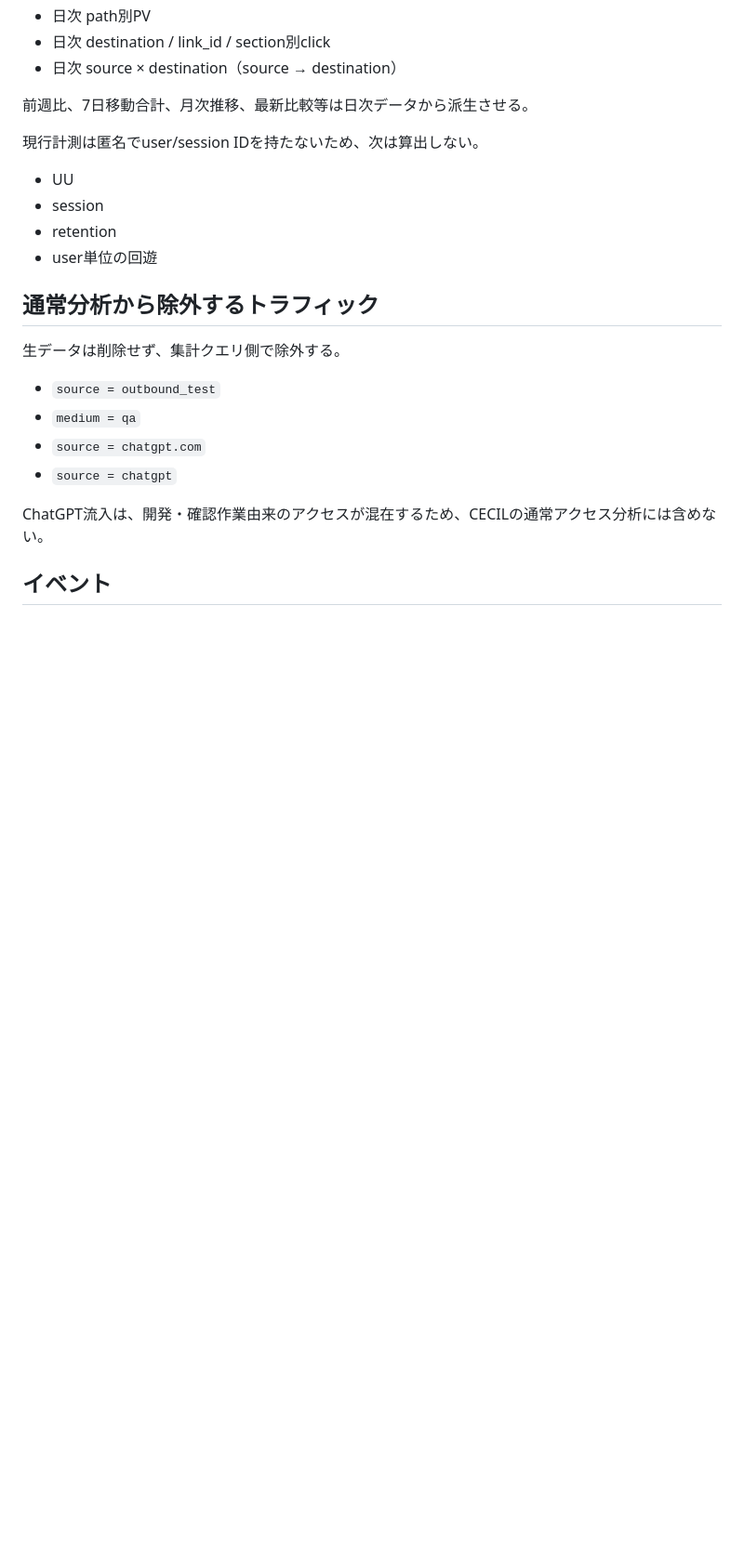
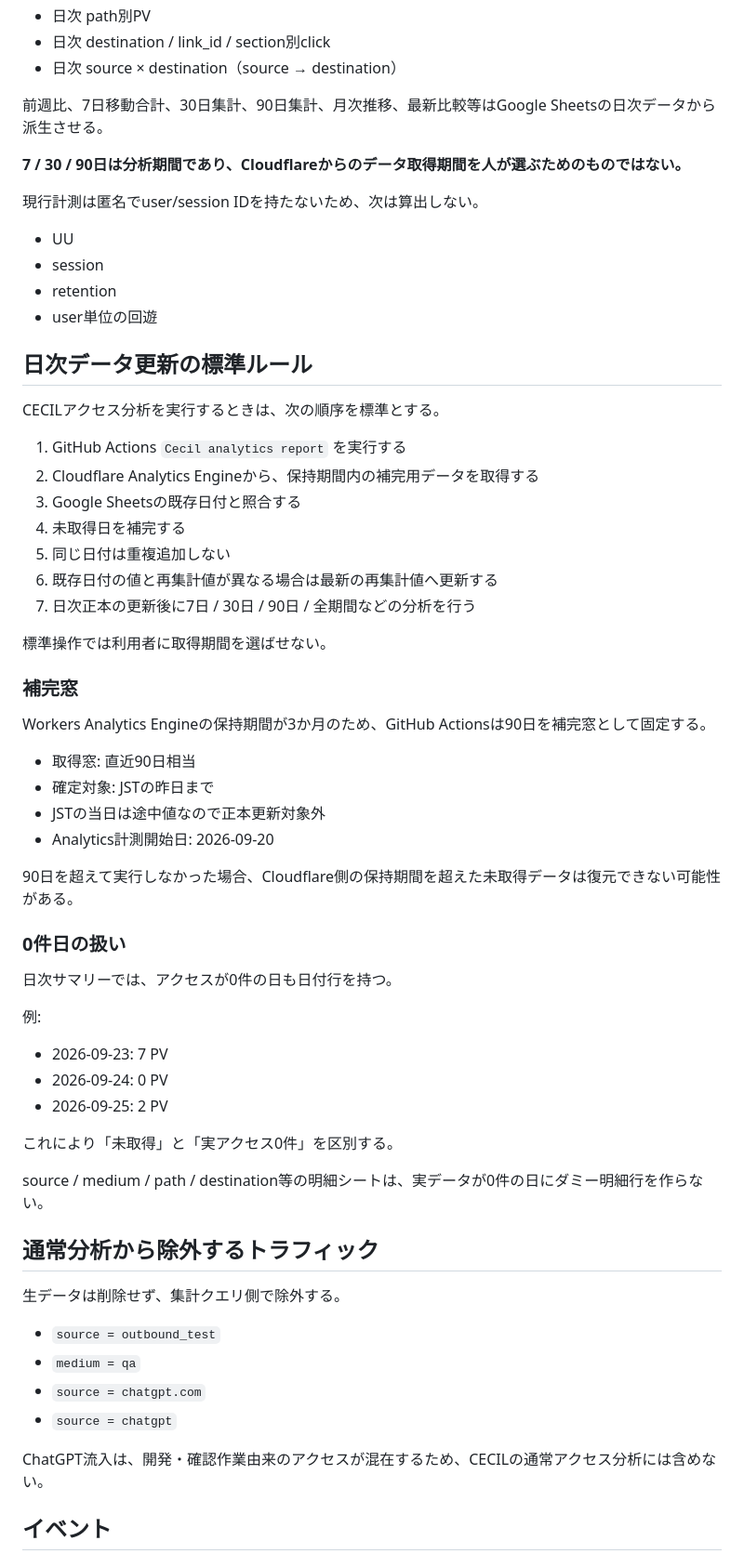
Before and after one commit to ha-rookie/cecil-hub, a Markdown page: docs/ANALYTICS.md, the part around one of its changes. Shown at 93% size. Drawn GitHub-style; blank space fills up the shorter version.

Commit message:
docs: define analytics backfill as standard operation

```diff
--- a/docs/ANALYTICS.md
+++ b/docs/ANALYTICS.md
@@ -37,7 +37,9 @@ Cecilを「アクセス観測拠点」として使い、個人を識別せずに
 - 日次 destination / link_id / section別click
 - 日次 source × destination（source → destination）
 
-前週比、7日移動合計、月次推移、最新比較等は日次データから派生させる。
+前週比、7日移動合計、30日集計、90日集計、月次推移、最新比較等はGoogle Sheetsの日次データから派生させる。
+
+**7 / 30 / 90日は分析期間であり、Cloudflareからのデータ取得期間を人が選ぶためのものではない。**
 
 現行計測は匿名でuser/session IDを持たないため、次は算出しない。
 
@@ -45,6 +47,45 @@ Cecilを「アクセス観測拠点」として使い、個人を識別せずに
 - session
 - retention
 - user単位の回遊
+
+## 日次データ更新の標準ルール
+
+CECILアクセス分析を実行するときは、次の順序を標準とする。
+
+1. GitHub Actions `Cecil analytics report` を実行する
+2. Cloudflare Analytics Engineから、保持期間内の補完用データを取得する
+3. Google Sheetsの既存日付と照合する
+4. 未取得日を補完する
+5. 同じ日付は重複追加しない
+6. 既存日付の値と再集計値が異なる場合は最新の再集計値へ更新する
+7. 日次正本の更新後に7日 / 30日 / 90日 / 全期間などの分析を行う
+
+標準操作では利用者に取得期間を選ばせない。
+
+### 補完窓
+
+Workers Analytics Engineの保持期間が3か月のため、GitHub Actionsは90日を補完窓として固定する。
+
+- 取得窓: 直近90日相当
+- 確定対象: JSTの昨日まで
+- JSTの当日は途中値なので正本更新対象外
+- Analytics計測開始日: 2026-09-20
+
+90日を超えて実行しなかった場合、Cloudflare側の保持期間を超えた未取得データは復元できない可能性がある。
+
+### 0件日の扱い
+
+日次サマリーでは、アクセスが0件の日も日付行を持つ。
+
+例:
+
+- 2026-09-23: 7 PV
+- 2026-09-24: 0 PV
+- 2026-09-25: 2 PV
+
+これにより「未取得」と「実アクセス0件」を区別する。
+
+source / medium / path / destination等の明細シートは、実データが0件の日にダミー明細行を作らない。
 
 ## 通常分析から除外するトラフィック
 
```
Also changed, not shown: other parts of docs/ANALYTICS.md (+12 -6 lines).
